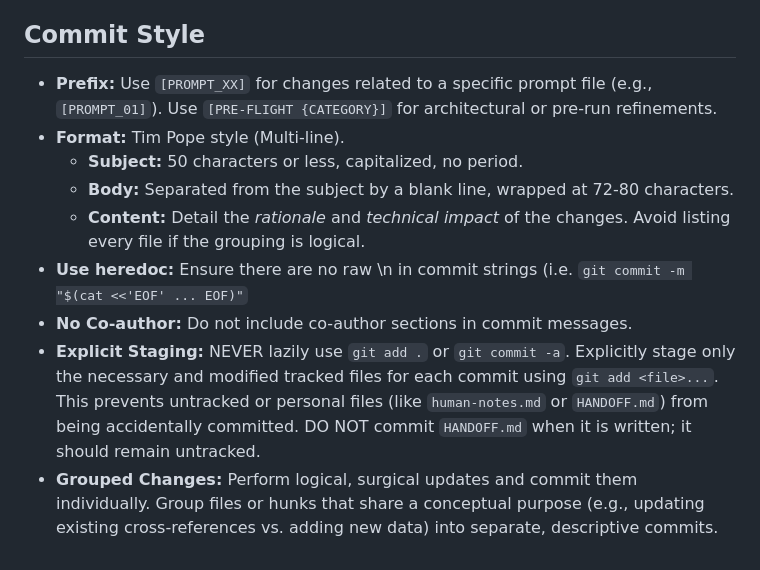
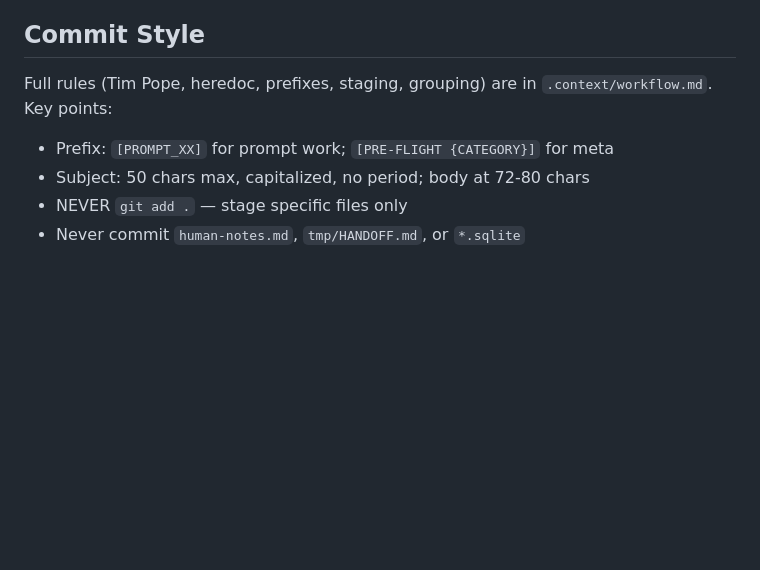
Before and after one commit to someflydev/language-atlas, a Markdown page: AGENT.md, the part around the change. Rendered like a GitHub page; blank space fills up the shorter version.

Commit message:
[DOC-AUDIT] Consolidate commit style rules to workflow.md
AGENT.md's Commit Style section duplicated the full spec already in
.context/workflow.md. Replaced it with a four-line summary and a
pointer to workflow.md as the canonical source.

workflow.md: expanded the prefix list to include the non-prompt
housekeeping prefixes seen in practice (DOC-AUDIT, ACCURACY-FIXES).

```diff
--- a/AGENT.md
+++ b/AGENT.md
@@ -31,12 +31,9 @@
 - **Actionable Examples:** Prefer `uv run` in documentation examples to ensure consistent environment execution.
 
 ## Commit Style
-- **Prefix:** Use `[PROMPT_XX]` for changes related to a specific prompt file (e.g., `[PROMPT_01]`). Use `[PRE-FLIGHT {CATEGORY}]` for architectural or pre-run refinements.
-- **Format:** Tim Pope style (Multi-line).
-  - **Subject:** 50 characters or less, capitalized, no period.
-  - **Body:** Separated from the subject by a blank line, wrapped at 72-80 characters.
-  - **Content:** Detail the *rationale* and *technical impact* of the changes. Avoid listing every file if the grouping is logical.
-- **Use heredoc:** Ensure there are no raw \n in commit strings (i.e. `git commit -m "$(cat <<'EOF' ... EOF)"`
-- **No Co-author:** Do not include co-author sections in commit messages.
-- **Explicit Staging:** NEVER lazily use `git add .` or `git commit -a`. Explicitly stage only the necessary and modified tracked files for each commit using `git add <file>...`. This prevents untracked or personal files (like `human-notes.md` or `HANDOFF.md`) from being accidentally committed. DO NOT commit `HANDOFF.md` when it is written; it should remain untracked.
-- **Grouped Changes:** Perform logical, surgical updates and commit them individually. Group files or hunks that share a conceptual purpose (e.g., updating existing cross-references vs. adding new data) into separate, descriptive commits.
+Full rules (Tim Pope, heredoc, prefixes, staging, grouping) are in
+`.context/workflow.md`. Key points:
+- Prefix: `[PROMPT_XX]` for prompt work; `[PRE-FLIGHT {CATEGORY}]` for meta
+- Subject: 50 chars max, capitalized, no period; body at 72-80 chars
+- NEVER `git add .` — stage specific files only
+- Never commit `human-notes.md`, `tmp/HANDOFF.md`, or `*.sqlite`
```
Also changed, not shown: .context/workflow.md (+2 -1 lines).
